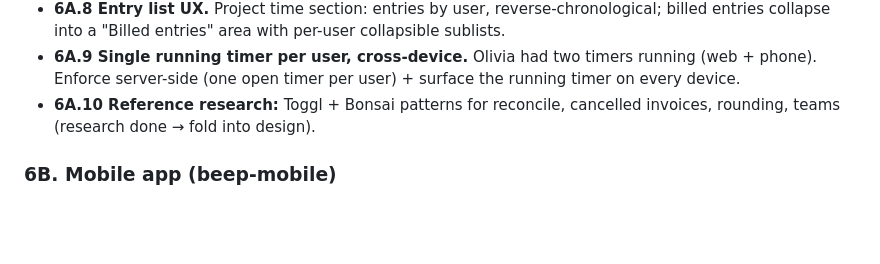
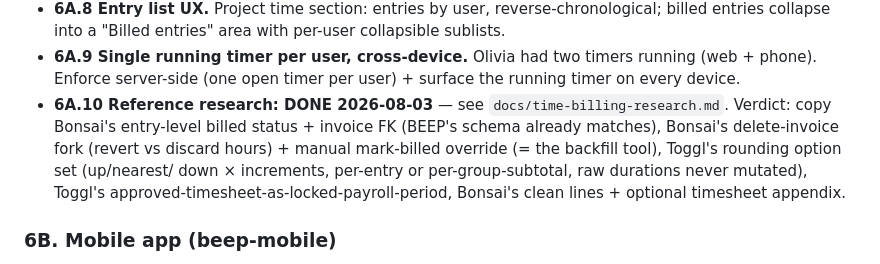
Before and after one commit to beepdesignco/beep-software, a Markdown page: WORKLIST.md, the part around the change. GitHub-like rendering; blank space fills up the shorter version.

Commit message:
docs: Toggl/Bonsai time-billing research for §6A design
Co-Authored-By: Claude Fable 5 <noreply@anthropic.com>

```diff
--- a/WORKLIST.md
+++ b/WORKLIST.md
@@ -173,8 +173,14 @@ board.
 - **6A.9 Single running timer per user, cross-device.** Olivia had two
   timers running (web + phone). Enforce server-side (one open timer per
   user) + surface the running timer on every device.
-- **6A.10 Reference research:** Toggl + Bonsai patterns for reconcile,
-  cancelled invoices, rounding, teams (research done → fold into design).
+- **6A.10 Reference research: DONE 2026-08-03** — see
+  `docs/time-billing-research.md`. Verdict: copy Bonsai's entry-level billed
+  status + invoice FK (BEEP's schema already matches), Bonsai's
+  delete-invoice fork (revert vs discard hours) + manual mark-billed
+  override (= the backfill tool), Toggl's rounding option set (up/nearest/
+  down × increments, per-entry or per-group-subtotal, raw durations never
+  mutated), Toggl's approved-timesheet-as-locked-payroll-period, Bonsai's
+  clean lines + optional timesheet appendix.
 
 ### 6B. Mobile app (beep-mobile)
 
```
Also changed, not shown: docs/time-billing-research.md (added, +171 -0 lines).
